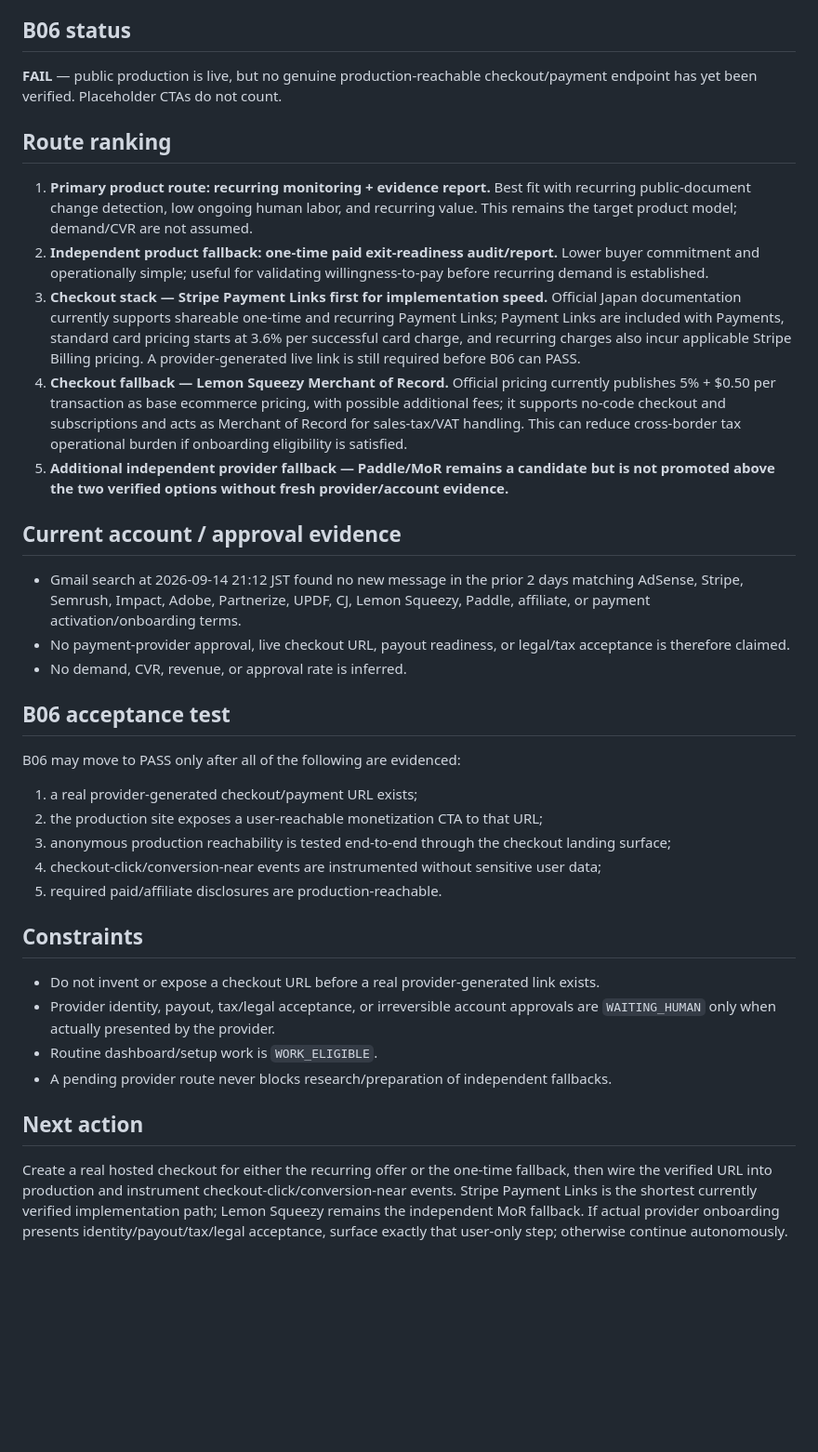
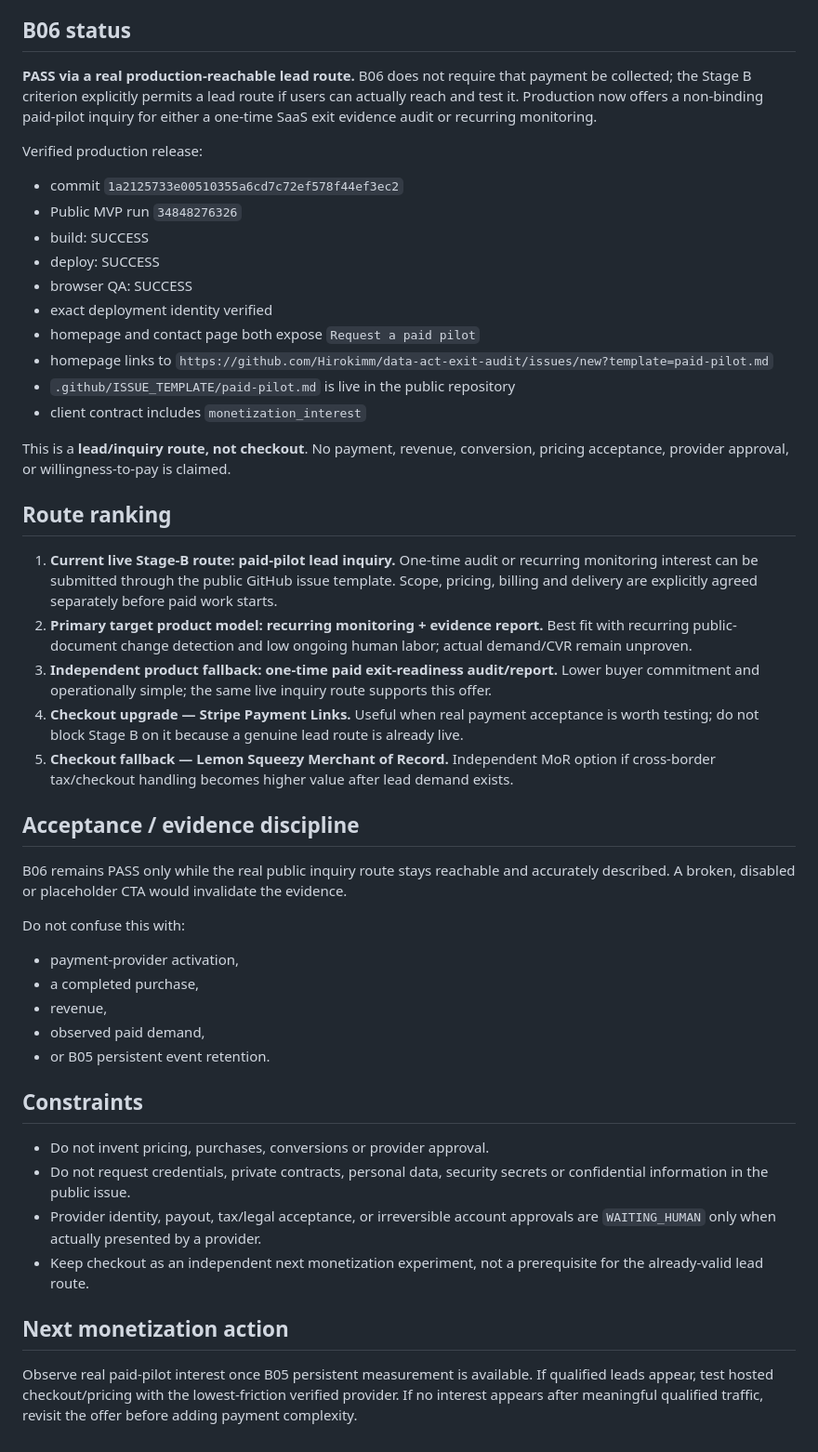
Before and after one commit to Hirokimm/data-act-exit-audit, a Markdown page: MONETIZATION.md, the part around one of its changes. Shown at 93% size. GitHub-like rendering; blank space fills up the shorter version.

Commit message:
docs(#003): record verified paid-pilot lead route

```diff
--- a/MONETIZATION.md
+++ b/MONETIZATION.md
@@ -4,39 +4,48 @@ Last verified: 2026-09-14 21:12 JST
 
 ## B06 status
 
-**FAIL** — public production is live, but no genuine production-reachable checkout/payment endpoint has yet been verified. Placeholder CTAs do not count.
+**PASS via a real production-reachable lead route.** B06 does not require that payment be collected; the Stage B criterion explicitly permits a lead route if users can actually reach and test it. Production now offers a non-binding paid-pilot inquiry for either a one-time SaaS exit evidence audit or recurring monitoring.
+
+Verified production release:
+- commit `1a2125733e00510355a6cd7c72ef578f44ef3ec2`
+- Public MVP run `34848276326`
+- build: SUCCESS
+- deploy: SUCCESS
+- browser QA: SUCCESS
+- exact deployment identity verified
+- homepage and contact page both expose `Request a paid pilot`
+- homepage links to `https://github.com/Hirokimm/data-act-exit-audit/issues/new?template=paid-pilot.md`
+- `.github/ISSUE_TEMPLATE/paid-pilot.md` is live in the public repository
+- client contract includes `monetization_interest`
+
+This is a **lead/inquiry route, not checkout**. No payment, revenue, conversion, pricing acceptance, provider approval, or willingness-to-pay is claimed.
 
 ## Route ranking
 
-1. **Primary product route: recurring monitoring + evidence report.** Best fit with recurring public-document change detection, low ongoing human labor, and recurring value. This remains the target product model; demand/CVR are not assumed.
-2. **Independent product fallback: one-time paid exit-readiness audit/report.** Lower buyer commitment and operationally simple; useful for validating willingness-to-pay before recurring demand is established.
-3. **Checkout stack — Stripe Payment Links first for implementation speed.** Official Japan documentation currently supports shareable one-time and recurring Payment Links; Payment Links are included with Payments, standard card pricing starts at 3.6% per successful card charge, and recurring charges also incur applicable Stripe Billing pricing. A provider-generated live link is still required before B06 can PASS.
-4. **Checkout fallback — Lemon Squeezy Merchant of Record.** Official pricing currently publishes 5% + $0.50 per transaction as base ecommerce pricing, with possible additional fees; it supports no-code checkout and subscriptions and acts as Merchant of Record for sales-tax/VAT handling. This can reduce cross-border tax operational burden if onboarding eligibility is satisfied.
-5. **Additional independent provider fallback — Paddle/MoR remains a candidate but is not promoted above the two verified options without fresh provider/account evidence.**
+1. **Current live Stage-B route: paid-pilot lead inquiry.** One-time audit or recurring monitoring interest can be submitted through the public GitHub issue template. Scope, pricing, billing and delivery are explicitly agreed separately before paid work starts.
+2. **Primary target product model: recurring monitoring + evidence report.** Best fit with recurring public-document change detection and low ongoing human labor; actual demand/CVR remain unproven.
+3. **Independent product fallback: one-time paid exit-readiness audit/report.** Lower buyer commitment and operationally simple; the same live inquiry route supports this offer.
+4. **Checkout upgrade — Stripe Payment Links.** Useful when real payment acceptance is worth testing; do not block Stage B on it because a genuine lead route is already live.
+5. **Checkout fallback — Lemon Squeezy Merchant of Record.** Independent MoR option if cross-border tax/checkout handling becomes higher value after lead demand exists.
 
-## Current account / approval evidence
+## Acceptance / evidence discipline
 
-- Gmail search at 2026-09-14 21:12 JST found no new message in the prior 2 days matching AdSense, Stripe, Semrush, Impact, Adobe, Partnerize, UPDF, CJ, Lemon Squeezy, Paddle, affiliate, or payment activation/onboarding terms.
-- No payment-provider approval, live checkout URL, payout readiness, or legal/tax acceptance is therefore claimed.
-- No demand, CVR, revenue, or approval rate is inferred.
+B06 remains PASS only while the real public inquiry route stays reachable and accurately described. A broken, disabled or placeholder CTA would invalidate the evidence.
 
-## B06 acceptance test
-
-B06 may move to PASS only after all of the following are evidenced:
-
-1. a real provider-generated checkout/payment URL exists;
-2. the production site exposes a user-reachable monetization CTA to that URL;
-3. anonymous production reachability is tested end-to-end through the checkout landing surface;
-4. checkout-click/conversion-near events are instrumented without sensitive user data;
-5. required paid/affiliate disclosures are production-reachable.
+Do not confuse this with:
+- payment-provider activation,
+- a completed purchase,
+- revenue,
+- observed paid demand,
+- or B05 persistent event retention.
 
 ## Constraints
 
-- Do not invent or expose a checkout URL before a real provider-generated link exists.
-- Provider identity, payout, tax/legal acceptance, or irreversible account approvals are `WAITING_HUMAN` only when actually presented by the provider.
-- Routine dashboard/setup work is `WORK_ELIGIBLE`.
-- A pending provider route never blocks research/preparation of independent fallbacks.
+- Do not invent pricing, purchases, conversions or provider approval.
+- Do not request credentials, private contracts, personal data, security secrets or confidential information in the public issue.
+- Provider identity, payout, tax/legal acceptance, or irreversible account approvals are `WAITING_HUMAN` only when actually presented by a provider.
+- Keep checkout as an independent next monetization experiment, not a prerequisite for the already-valid lead route.
 
-## Next action
+## Next monetization action
 
-Create a real hosted checkout for either the recurring offer or the one-time fallback, then wire the verified URL into production and instrument checkout-click/conversion-near events. Stripe Payment Links is the shortest currently verified implementation path; Lemon Squeezy remains the independent MoR fallback. If actual provider onboarding presents identity/payout/tax/legal acceptance, surface exactly that user-only step; otherwise continue autonomously.
+Observe real paid-pilot interest once B05 persistent measurement is available. If qualified leads appear, test hosted checkout/pricing with the lowest-friction verified provider. If no interest appears after meaningful qualified traffic, revisit the offer before adding payment complexity.
```
Also changed, not shown: other parts of MONETIZATION.md (+1 -1 lines).
